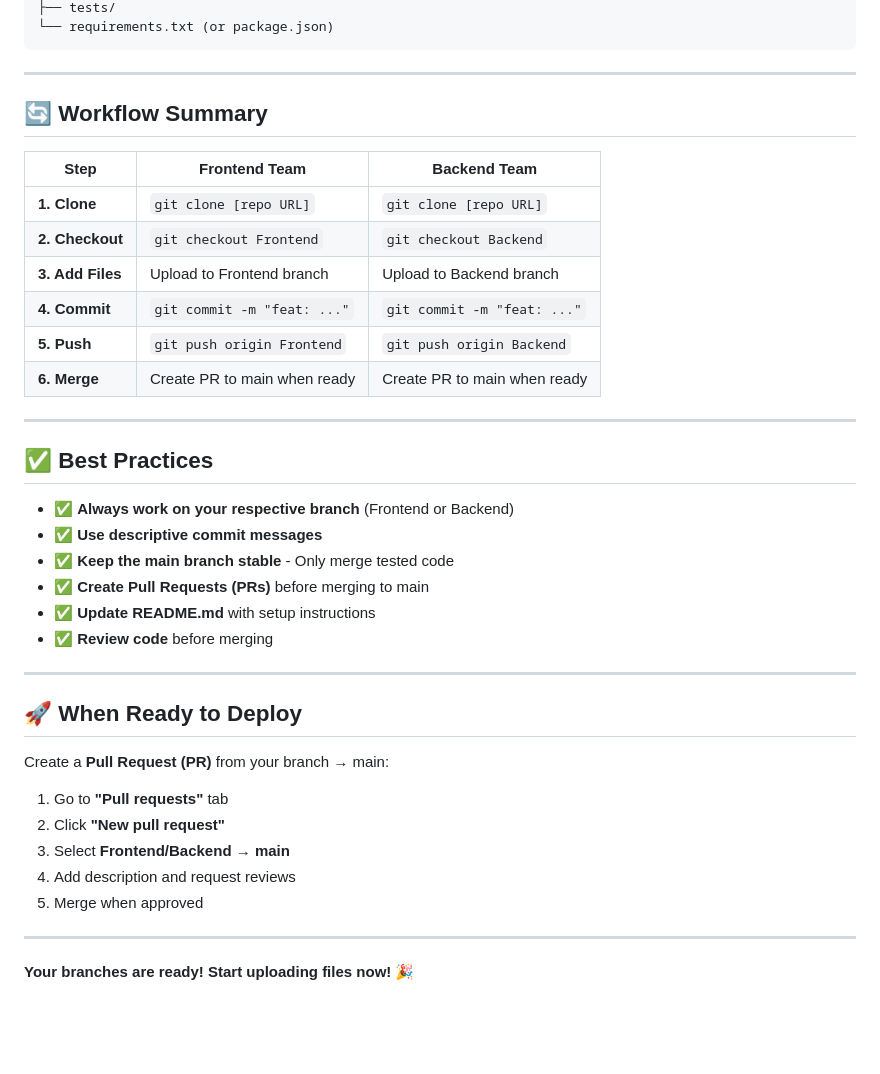
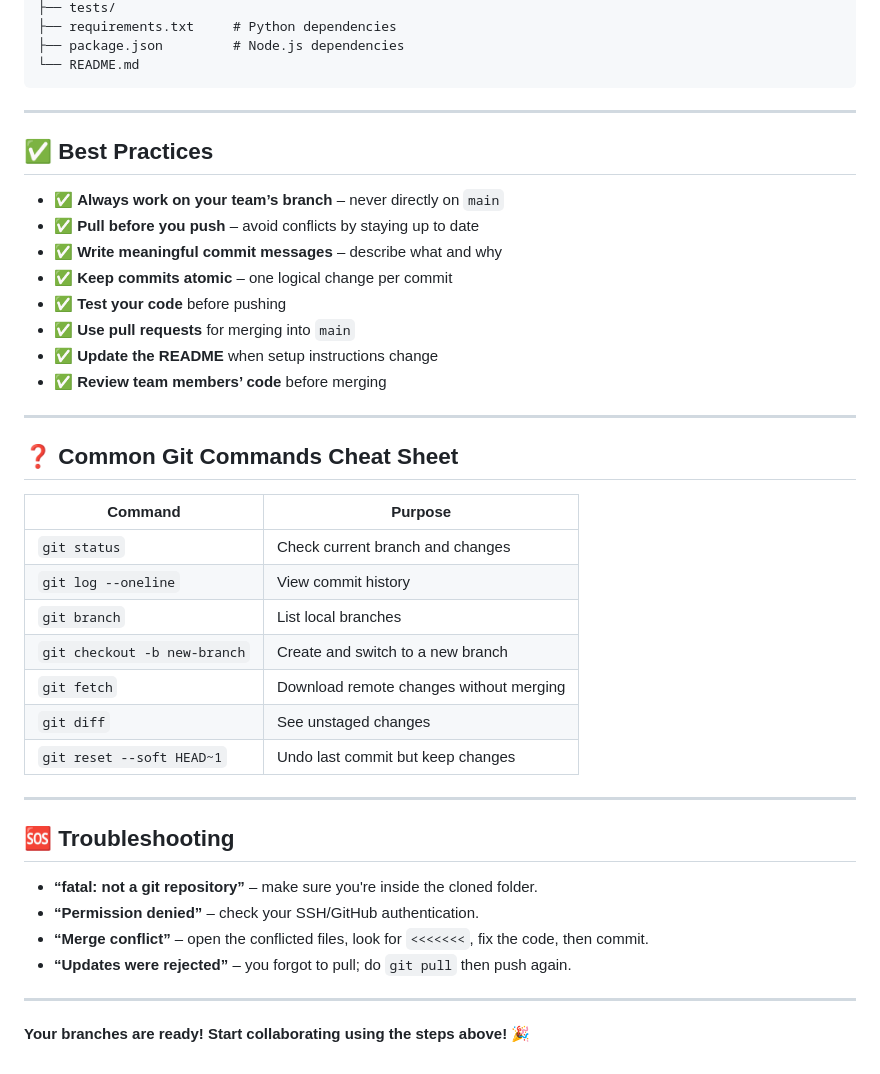
Before and after one commit to johnlcstudios/ALM-Biometric-Attendance-Payroll-System-for-ACLC-College-Tacloban, a Markdown page: README.md, the part around one of its changes. Rendered like a GitHub page; blank space fills up the shorter version.

````diff
--- a/README.md
+++ b/README.md
@@ -119,42 +161,42 @@ git push origin Backend
 ├── tests/
-└── requirements.txt (or package.json)
+├── requirements.txt     # Python dependencies
+├── package.json         # Node.js dependencies
+└── README.md
 ```
 
 ---
 
-## **🔄 Workflow Summary**
-
-| Step | Frontend Team | Backend Team |
-|------|---------------|--------------|
-| **1. Clone** | `git clone [repo URL]` | `git clone [repo URL]` |
-| **2. Checkout** | `git checkout Frontend` | `git checkout Backend` |
-| **3. Add Files** | Upload to Frontend branch | Upload to Backend branch |
-| **4. Commit** | `git commit -m "feat: ..."` | `git commit -m "feat: ..."` |
-| **5. Push** | `git push origin Frontend` | `git push origin Backend` |
-| **6. Merge** | Create PR to main when ready | Create PR to main when ready |
+## ✅ **Best Practices**
+- ✅ **Always work on your team’s branch** – never directly on `main`
+- ✅ **Pull before you push** – avoid conflicts by staying up to date
+- ✅ **Write meaningful commit messages** – describe what and why
+- ✅ **Keep commits atomic** – one logical change per commit
+- ✅ **Test your code** before pushing
+- ✅ **Use pull requests** for merging into `main`
+- ✅ **Update the README** when setup instructions change
+- ✅ **Review team members’ code** before merging
 
 ---
 
-## **✅ Best Practices**
-
-- ✅ **Always work on your respective branch** (Frontend or Backend)
-- ✅ **Use descriptive commit messages**
-- ✅ **Keep the main branch stable** - Only merge tested code
-- ✅ **Create Pull Requests (PRs)** before merging to main
-- ✅ **Update README.md** with setup instructions
-- ✅ **Review code** before merging
+## ❓ **Common Git Commands Cheat Sheet**
+| Command | Purpose |
+|---------|---------|
+| `git status` | Check current branch and changes |
+| `git log --oneline` | View commit history |
+| `git branch` | List local branches |
+| `git checkout -b new-branch` | Create and switch to a new branch |
+| `git fetch` | Download remote changes without merging |
+| `git diff` | See unstaged changes |
+| `git reset --soft HEAD~1` | Undo last commit but keep changes |
 
 ---
 
-## **🚀 When Ready to Deploy**
-
-Create a **Pull Request (PR)** from your branch → main:
-1. Go to **"Pull requests"** tab
-2. Click **"New pull request"**
-3. Select **Frontend/Backend** → **main**
-4. Add description and request reviews
-5. Merge when approved
+## 🆘 **Troubleshooting**
+- **“fatal: not a git repository”** – make sure you're inside the cloned folder.
+- **“Permission denied”** – check your SSH/GitHub authentication.
+- **“Merge conflict”** – open the conflicted files, look for `<<<<<<<`, fix the code, then commit.
+- **“Updates were rejected”** – you forgot to pull; do `git pull` then push again.
 
 ---
 
-**Your branches are ready! Start uploading files now!** 🎉
+**Your branches are ready! Start collaborating using the steps above!** 🎉
````
Also changed, not shown: other parts of README.md (+117 -75 lines).
